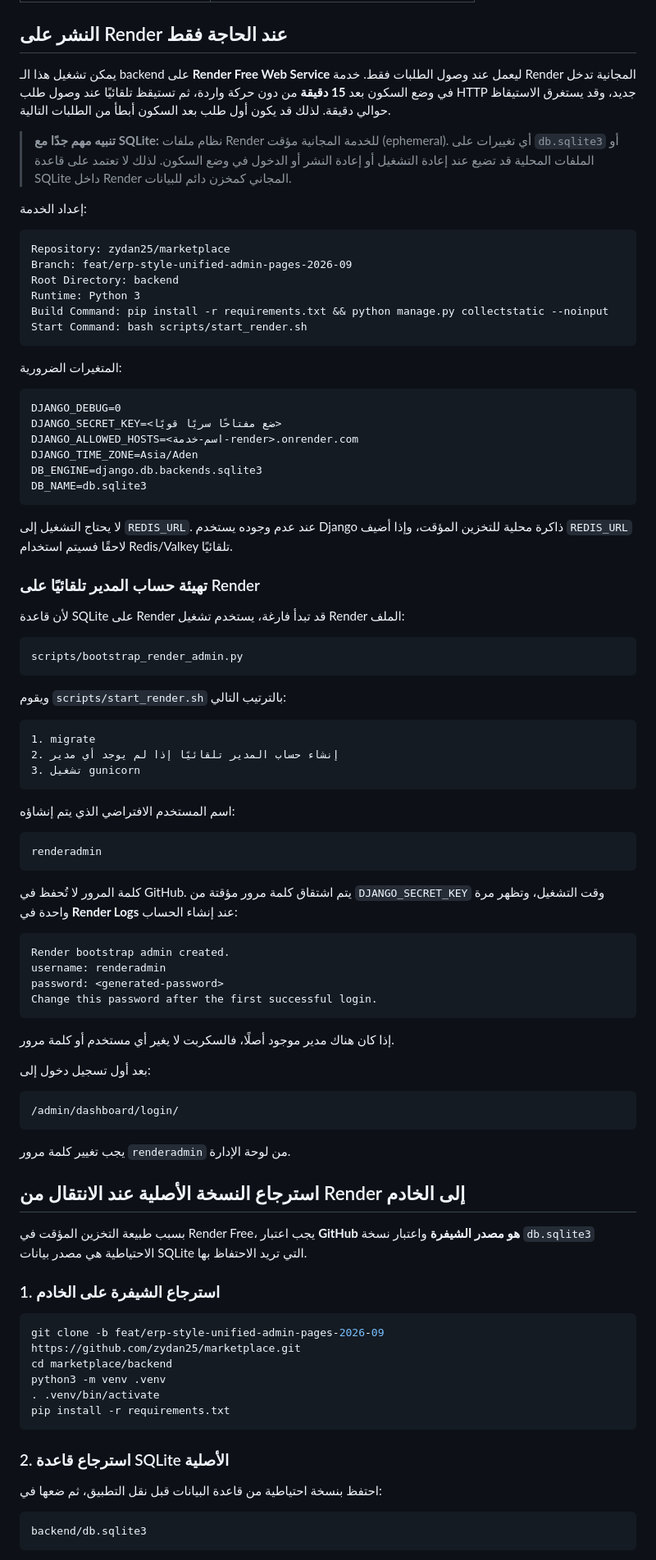
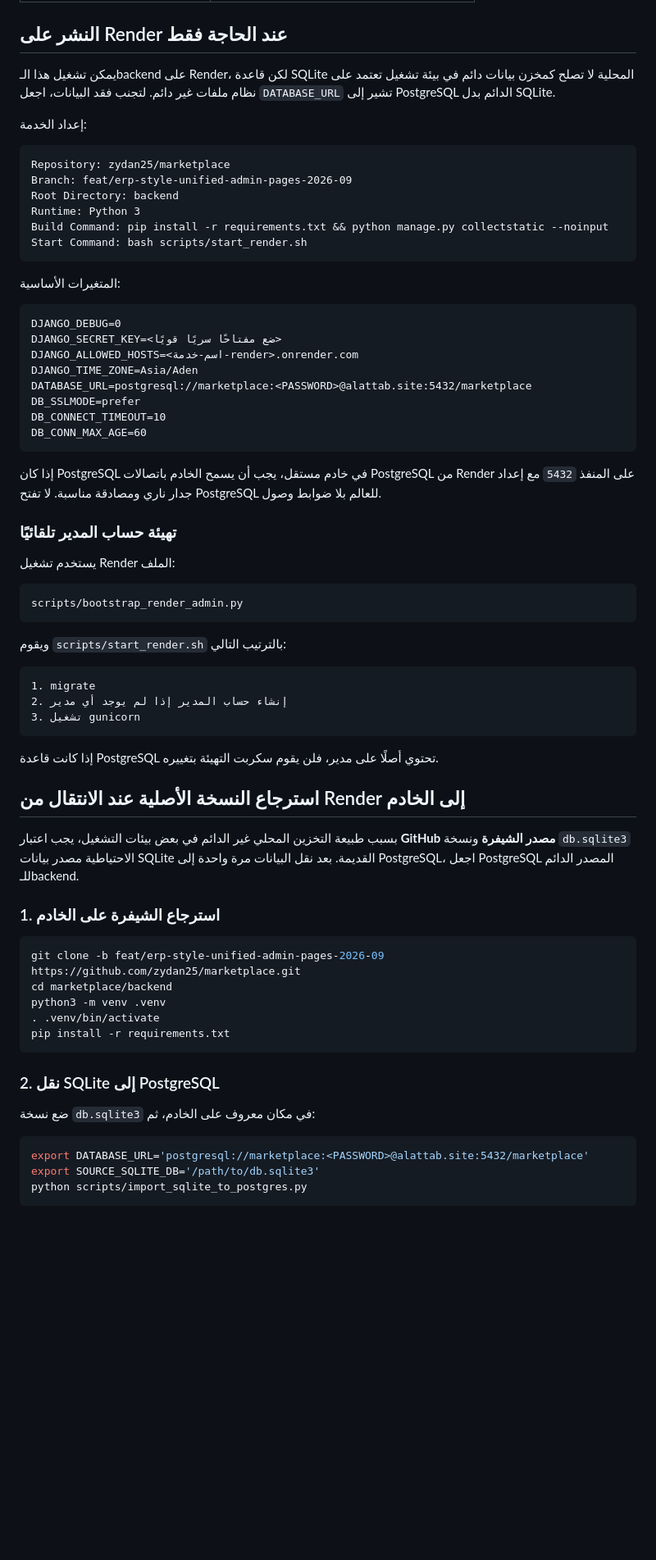
Before and after one commit to zydan25/marketplace, a Markdown page: backend/README.md, the part around one of its changes. Shown at 82% size. Drawn GitHub-style; blank space fills up the shorter version.

Commit message:
docs(db): document PostgreSQL deployment and verified migration

````diff
--- a/backend/README.md
+++ b/backend/README.md
@@ -37,9 +81,7 @@ python manage.py runserver 0.0.0.0:8000
 
 ## النشر على Render عند الحاجة فقط
 
-يمكن تشغيل هذا الـ backend على **Render Free Web Service** ليعمل عند وصول الطلبات فقط. خدمة Render المجانية تدخل في وضع السكون بعد **15 دقيقة** من دون حركة واردة، ثم تستيقظ تلقائيًا عند وصول طلب HTTP جديد، وقد يستغرق الاستيقاظ حوالي دقيقة. لذلك قد يكون أول طلب بعد السكون أبطأ من الطلبات التالية.
-
-> **تنبيه مهم جدًا مع SQLite:** نظام ملفات Render للخدمة المجانية مؤقت (ephemeral). أي تغييرات على `db.sqlite3` أو الملفات المحلية قد تضيع عند إعادة التشغيل أو إعادة النشر أو الدخول في وضع السكون. لذلك لا تعتمد على قاعدة SQLite داخل Render المجاني كمخزن دائم للبيانات.
+يمكن تشغيل هذا الـbackend على Render، لكن قاعدة SQLite المحلية لا تصلح كمخزن بيانات دائم في بيئة تشغيل تعتمد على نظام ملفات غير دائم. لتجنب فقد البيانات، اجعل `DATABASE_URL` تشير إلى PostgreSQL الدائم بدل SQLite.
 
 إعداد الخدمة:
 
@@ -52,22 +94,24 @@ Build Command: pip install -r requirements.txt && python manage.py collectstatic
 Start Command: bash scripts/start_render.sh
 ```
 
-المتغيرات الضرورية:
+المتغيرات الأساسية:
 
 ```text
 DJANGO_DEBUG=0
 DJANGO_SECRET_KEY=<ضع مفتاحًا سريًا قويًا>
 DJANGO_ALLOWED_HOSTS=<اسم-خدمة-render>.onrender.com
 DJANGO_TIME_ZONE=Asia/Aden
-DB_ENGINE=django.db.backends.sqlite3
-DB_NAME=db.sqlite3
+DATABASE_URL=postgresql://marketplace:<PASSWORD>@alattab.site:5432/marketplace
+DB_SSLMODE=prefer
+DB_CONNECT_TIMEOUT=10
+DB_CONN_MAX_AGE=60
 ```
 
-لا يحتاج التشغيل إلى `REDIS_URL`. عند عدم وجوده يستخدم Django ذاكرة محلية للتخزين المؤقت، وإذا أضيف `REDIS_URL` لاحقًا فسيتم استخدام Redis/Valkey تلقائيًا.
+إذا كان PostgreSQL في خادم مستقل، يجب أن يسمح الخادم باتصالات PostgreSQL من Render على المنفذ `5432` مع إعداد جدار ناري ومصادقة مناسبة. لا تفتح PostgreSQL للعالم بلا ضوابط وصول.
 
-### تهيئة حساب المدير تلقائيًا على Render
+### تهيئة حساب المدير تلقائيًا
 
-لأن قاعدة SQLite على Render قد تبدأ فارغة، يستخدم تشغيل Render الملف:
+يستخدم تشغيل Render الملف:
 
 ```text
 scripts/bootstrap_render_admin.py
@@ -77,38 +121,15 @@ scripts/bootstrap_render_admin.py
 
 ```text
 1. migrate
-2. إنشاء حساب المدير تلقائيًا إذا لم يوجد أي مدير
+2. إنشاء حساب المدير إذا لم يوجد أي مدير
 3. تشغيل gunicorn
 ```
 
-اسم المستخدم الافتراضي الذي يتم إنشاؤه:
-
-```text
-renderadmin
-```
-
-كلمة المرور لا تُحفظ في GitHub. يتم اشتقاق كلمة مرور مؤقتة من `DJANGO_SECRET_KEY` وقت التشغيل، وتظهر مرة واحدة في **Render Logs** عند إنشاء الحساب:
-
-```text
-Render bootstrap admin created.
-username: renderadmin
-password: <generated-password>
-Change this password after the first successful login.
-```
-
-إذا كان هناك مدير موجود أصلًا، فالسكربت لا يغير أي مستخدم أو كلمة مرور.
-
-بعد أول تسجيل دخول إلى:
-
-```text
-/admin/dashboard/login/
-```
-
-يجب تغيير كلمة مرور `renderadmin` من لوحة الإدارة.
+إذا كانت قاعدة PostgreSQL تحتوي أصلًا على مدير، فلن يقوم سكربت التهيئة بتغييره.
 
 ## استرجاع النسخة الأصلية عند الانتقال من Render إلى الخادم
 
-بسبب طبيعة التخزين المؤقت في Render Free، يجب اعتبار **GitHub هو مصدر الشيفرة** واعتبار نسخة `db.sqlite3` الاحتياطية هي مصدر بيانات SQLite التي تريد الاحتفاظ بها.
+بسبب طبيعة التخزين المحلي غير الدائم في بعض بيئات التشغيل، يجب اعتبار **GitHub مصدر الشيفرة** ونسخة `db.sqlite3` الاحتياطية مصدر بيانات SQLite القديمة. بعد نقل البيانات مرة واحدة إلى PostgreSQL، اجعل PostgreSQL المصدر الدائم للـbackend.
 
 ### 1. استرجاع الشيفرة على الخادم
 
@@ -120,11 +141,13 @@ python3 -m venv .venv
 pip install -r requirements.txt
 ```
 
-### 2. استرجاع قاعدة SQLite الأصلية
+### 2. نقل SQLite إلى PostgreSQL
 
-احتفظ بنسخة احتياطية من قاعدة البيانات قبل نقل التطبيق، ثم ضعها في:
+ضع نسخة `db.sqlite3` في مكان معروف على الخادم، ثم:
 
-```text
-backend/db.sqlite3
+```bash
+export DATABASE_URL='postgresql://marketplace:<PASSWORD>@alattab.site:5432/marketplace'
+export SOURCE_SQLITE_DB='/path/to/db.sqlite3'
+python scripts/import_sqlite_to_postgres.py
 ```
 
````
Also changed, not shown: other parts of backend/README.md (+48 -24 lines).
